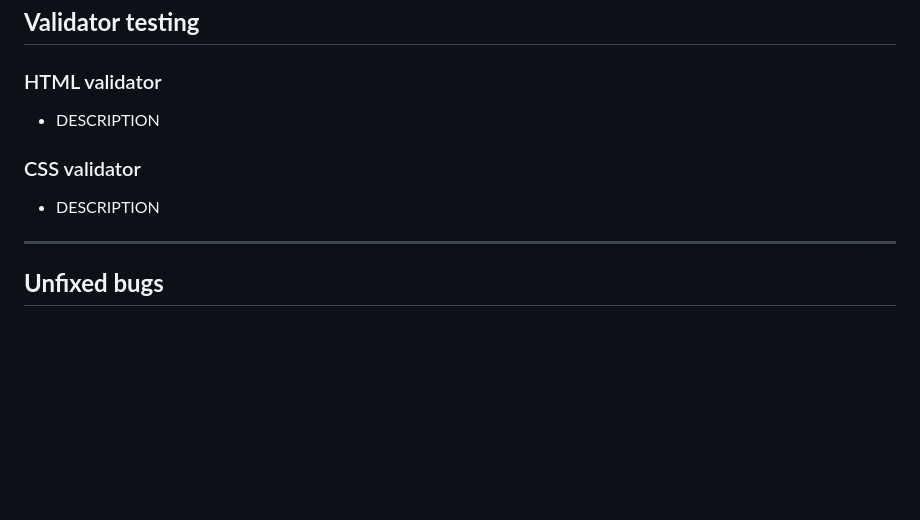
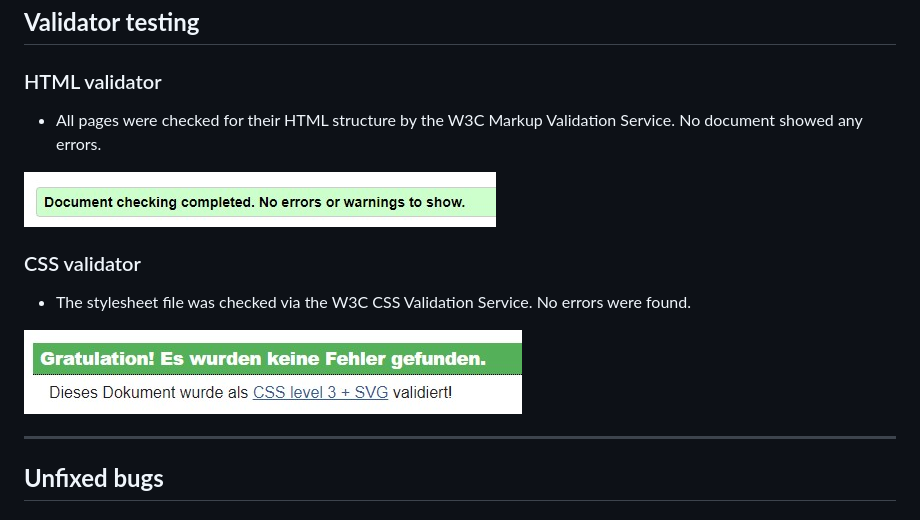
Before and after one commit to CI-Dominik/pp1-geocaching, a Markdown page: README.md, the part around the change. Drawn GitHub-style; pictures changed too: docs/css-validation.jpg (added), docs/html-validation.jpg (added); blank space fills up the shorter version.

Commit message:
Erase last error in style.css and add validation to readme

```diff
--- a/README.md
+++ b/README.md
@@ -275,10 +275,14 @@ The WAVE extension correctly spotted the aria labels that were used for the foot
 ## **Validator testing**
 
 ### HTML validator
-* DESCRIPTION
+* All pages were checked for their HTML structure by the W3C Markup Validation Service. No document showed any errors.
+
+![Screenshot of the HTML validation](docs/html-validation.jpg)
 
 ### CSS validator
-* DESCRIPTION
+* The stylesheet file was checked via the W3C CSS Validation Service. No errors were found.
+
+![Screenshot of the CSS validation](docs/css-validation.jpg)
 
 ---
 
```
Also changed, not shown: 1 other file.
